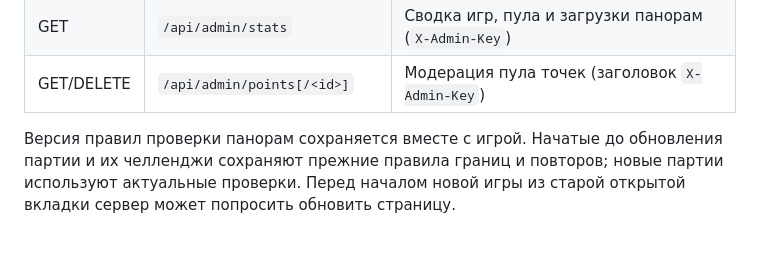
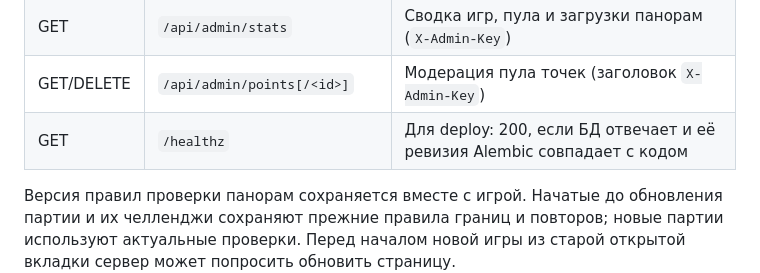
Before and after one commit to kidavspb/geoguessr-spb, a Markdown page: README.md, the part around the change. Drawn GitHub-style; blank space fills up the shorter version.

```diff
--- a/README.md
+++ b/README.md
@@ -289,6 +289,7 @@ geoguessr-spb/
 | GET | `/api/leaderboard` | Таблица лидеров (`?difficulty=…`, `?period=week\|month\|all`) |
 | GET | `/api/admin/stats` | Сводка игр, пула и загрузки панорам (`X-Admin-Key`) |
 | GET/DELETE | `/api/admin/points[/<id>]` | Модерация пула точек (заголовок `X-Admin-Key`) |
+| GET | `/healthz` | Для deploy: 200, если БД отвечает и её ревизия Alembic совпадает с кодом |
 
 Версия правил проверки панорам сохраняется вместе с игрой. Начатые до
 обновления партии и их челленджи сохраняют прежние правила границ и повторов;
```
Also changed, not shown: AGENTS.md (+13 -7 lines), deploy/DEPLOYMENT.md (+92 -21 lines).
